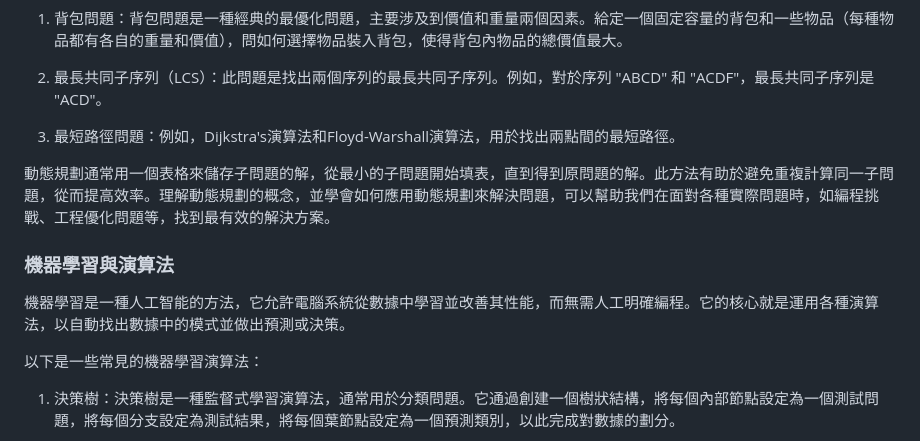
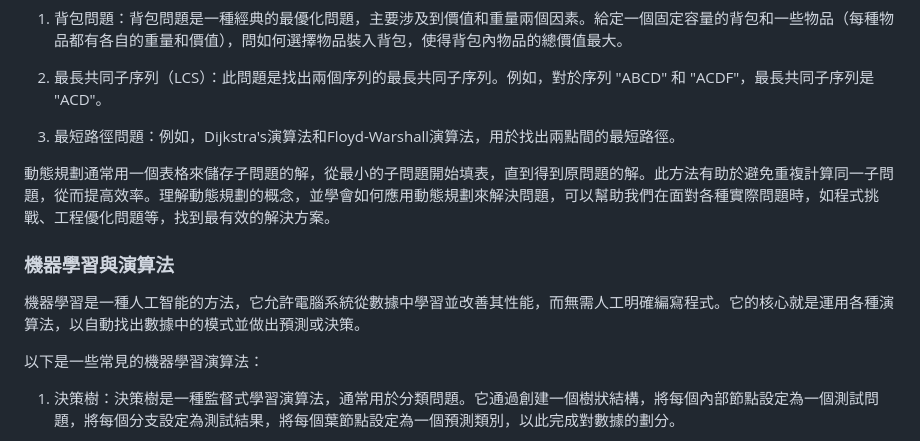
Before and after one commit to jinyaolin/GENART, a Markdown page: 2.生成式藝術的技術基礎.md, the part around one of its changes. Drawn GitHub-style.

```diff
--- a/2.生成式藝術的技術基礎.md
+++ b/2.生成式藝術的技術基礎.md
@@ -122,11 +122,11 @@ Dimensions variable, horizontal or vertical*
 
 3. 最短路徑問題：例如，Dijkstra's演算法和Floyd-Warshall演算法，用於找出兩點間的最短路徑。
 
-動態規劃通常用一個表格來儲存子問題的解，從最小的子問題開始填表，直到得到原問題的解。此方法有助於避免重複計算同一子問題，從而提高效率。理解動態規劃的概念，並學會如何應用動態規劃來解決問題，可以幫助我們在面對各種實際問題時，如編程挑戰、工程優化問題等，找到最有效的解決方案。
+動態規劃通常用一個表格來儲存子問題的解，從最小的子問題開始填表，直到得到原問題的解。此方法有助於避免重複計算同一子問題，從而提高效率。理解動態規劃的概念，並學會如何應用動態規劃來解決問題，可以幫助我們在面對各種實際問題時，如程式挑戰、工程優化問題等，找到最有效的解決方案。
 
 ### 機器學習與演算法
 
-機器學習是一種人工智能的方法，它允許電腦系統從數據中學習並改善其性能，而無需人工明確編程。它的核心就是運用各種演算法，以自動找出數據中的模式並做出預測或決策。
+機器學習是一種人工智能的方法，它允許電腦系統從數據中學習並改善其性能，而無需人工明確編寫程式。它的核心就是運用各種演算法，以自動找出數據中的模式並做出預測或決策。
 
 以下是一些常見的機器學習演算法：
 
```
Also changed, not shown: other parts of 2.生成式藝術的技術基礎.md (+1 -1 lines).
